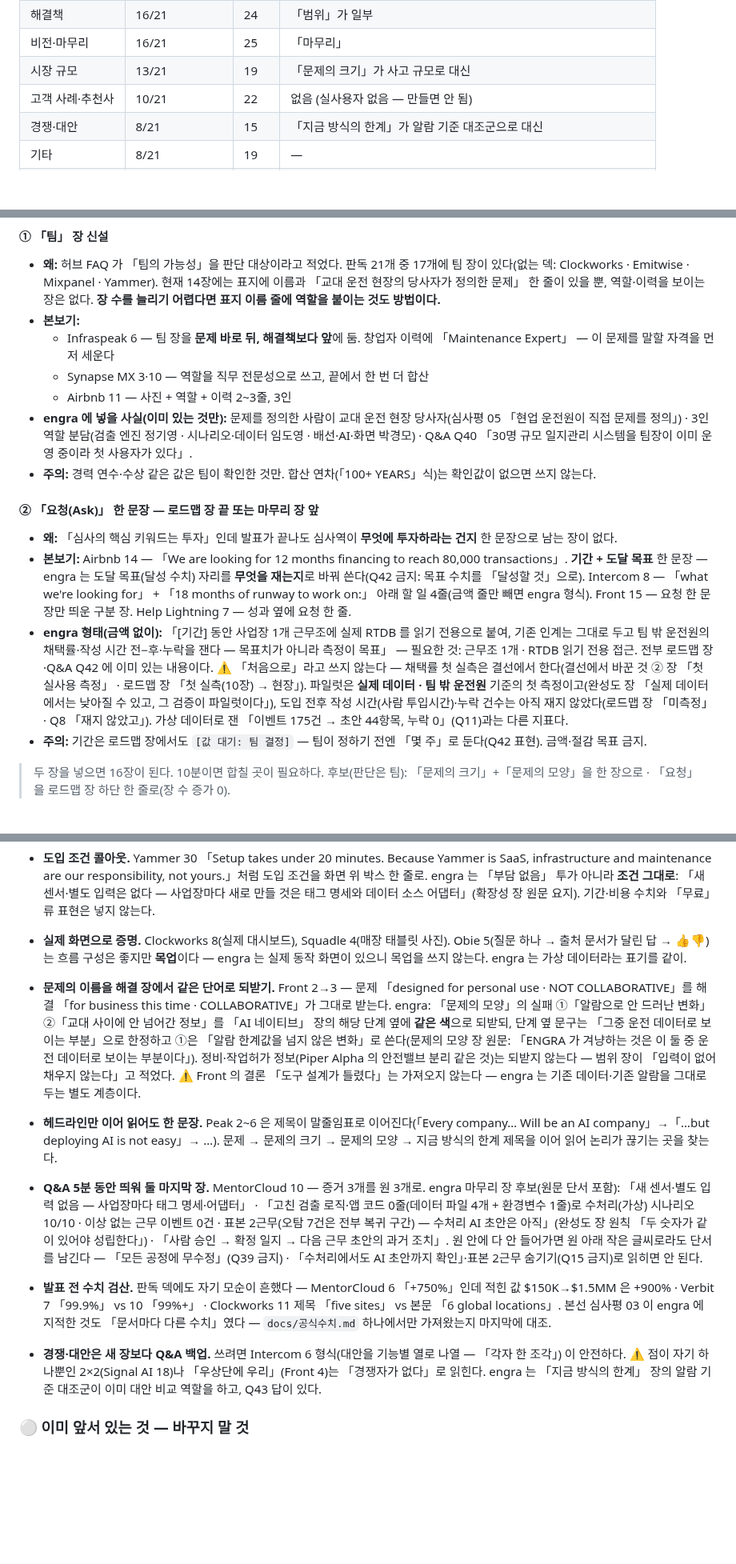
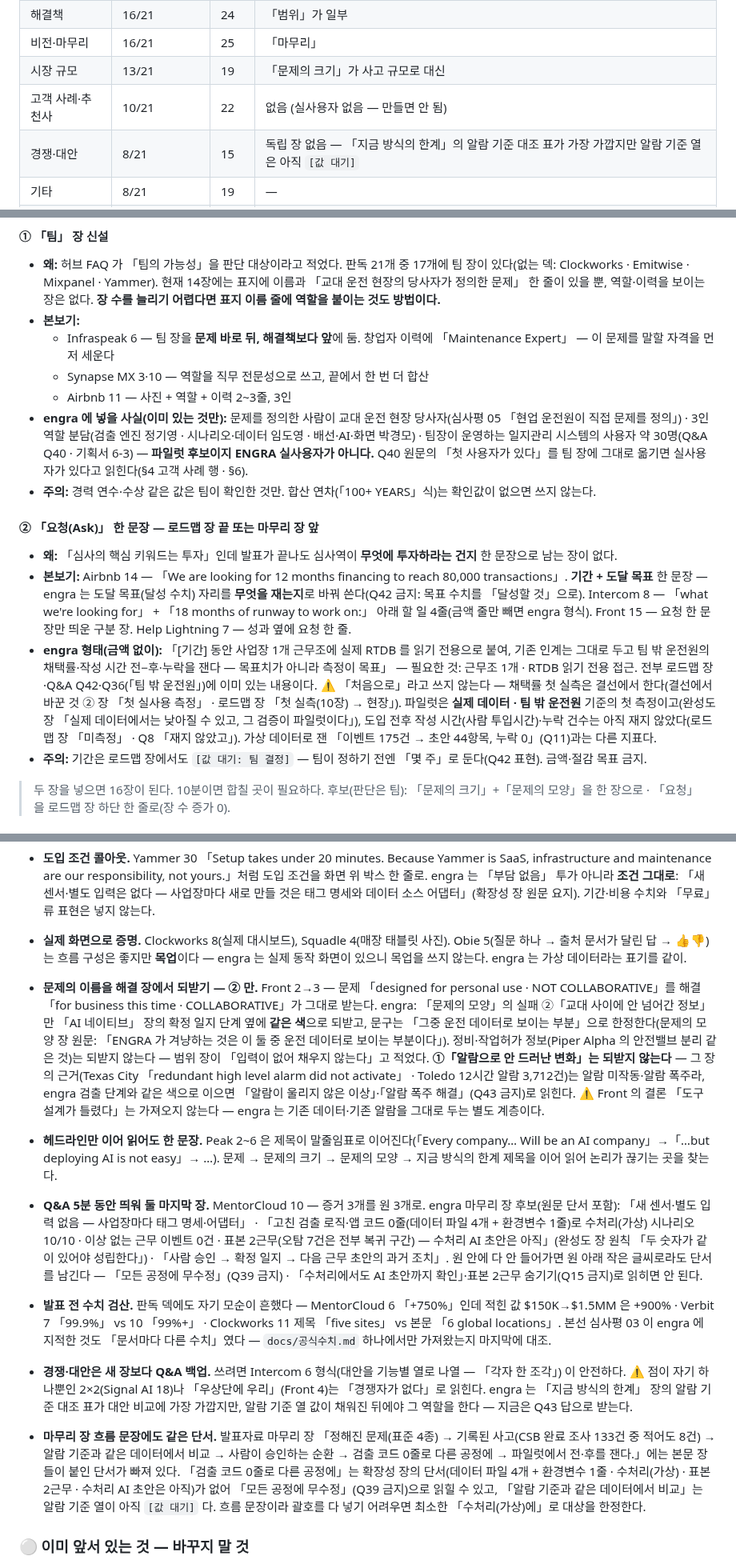
Before and after one commit to ssmo0810/engra, a Markdown page: docs/결선/피치덱_참고분석.md, 3 parts joined by grey strips. Shown at 80% size. Rendered like a GitHub page; blank space fills up the shorter version.

Commit message:
피치덱 참고분석: 전체 정합 반증 5건 반영 — 부분 수정끼리 부딪친 곳과 마무리 장 단서 누락 지적 (docs/결선)
왜: 부분 반증은 직전 diff 만 봐서 수정끼리의 충돌을 못 본다. 그래서 본문 전체의 내부 정합성만 따로 반증했다. 나온 것은 다섯 가지다. (1) 팀 장 권고가 Q40 「첫 사용자가 있다」를 그대로 옮겨, §4·§6 의 「실사용자 없음」과 부딪쳤다. 일지관리 시스템 사용자 약 30명은 파일럿 후보이지 ENGRA 실사용자가 아니다. (2) §4 표와 3순위가 「알람 기준 대조군이 이미 대안 비교」라고 조건 없이 남아, 알람 기준 열 [값 대기]·§3 「장이 없는 것」과 모순됐다. (3) 되받기 권고가 실패 ①을 검출 단계와 같은 색으로 이었다. 그런데 그 근거(Texas City 알람 미작동, Toledo 알람 3,712건)는 알람 미작동·폭주라 Q43 금지어로 읽힌다. 그래서 ② 만 되받는다. (4) ④ 제목이 두 장에 걸친 형식인데 세 열 표는 지금 방식의 한계 장에만 있다. (5) 「팀 밖 운전원」의 출처는 Q42 가 아니라 Q36 이다.

무엇으로 확인: 발표자료.html 문제의 모양·완성도·마무리 장, qa_v2 Q36·Q40·Q43 을 읽고 반영했다. 반증자가 범위 밖으로 짚은 발표자료 마무리 장 흐름 문장(「검출 코드 0줄로 다른 공정에」「알람 기준과 같은 데이터에서 비교」)의 단서 누락은 3순위 항목으로 추가했다. 이 수정분의 재반증은 진행 중이다(Codex 사용 한도 소진으로 독립 워커가 반증).

Co-Authored-By: Claude Opus 5 (1M context) <noreply@anthropic.com>
Claude-Session: https://claude.ai/code/session_01E2jgDiNcSxq8ALi2aBpEN7

```diff
--- a/docs/결선/피치덱_참고분석.md
+++ b/docs/결선/피치덱_참고분석.md
@@ -116,7 +116,7 @@
 | 비전·마무리 | 16/21 | 25 | 「마무리」 |
 | 시장 규모 | 13/21 | 19 | 「문제의 크기」가 사고 규모로 대신 |
 | 고객 사례·추천사 | 10/21 | 22 | 없음 (실사용자 없음 — 만들면 안 됨) |
-| 경쟁·대안 | 8/21 | 15 | 「지금 방식의 한계」가 알람 기준 대조군으로 대신 |
+| 경쟁·대안 | 8/21 | 15 | 독립 장 없음 — 「지금 방식의 한계」의 알람 기준 대조 표가 가장 가깝지만 알람 기준 열은 아직 `[값 대기]` |
 | 기타 | 8/21 | 19 | — |
 | 영업·확산 전략 | 7/21 | 10 | 「확장성」이 일부 |
 | 왜 지금 | 6/21 | 7 | 없음 |
@@ -140,13 +140,13 @@
   - Infraspeak 6 — 팀 장을 **문제 바로 뒤, 해결책보다 앞**에 둠. 창업자 이력에 「Maintenance Expert」 — 이 문제를 말할 자격을 먼저 세운다
   - Synapse MX 3·10 — 역할을 직무 전문성으로 쓰고, 끝에서 한 번 더 합산
   - Airbnb 11 — 사진 + 역할 + 이력 2~3줄, 3인
-- **engra 에 넣을 사실(이미 있는 것만):** 문제를 정의한 사람이 교대 운전 현장 당사자(심사평 05 「현업 운전원이 직접 문제를 정의」) · 3인 역할 분담(검출 엔진 정기영 · 시나리오·데이터 임도영 · 배선·AI·화면 박경모) · Q&A Q40 「30명 규모 일지관리 시스템을 팀장이 이미 운영 중이라 첫 사용자가 있다」.
+- **engra 에 넣을 사실(이미 있는 것만):** 문제를 정의한 사람이 교대 운전 현장 당사자(심사평 05 「현업 운전원이 직접 문제를 정의」) · 3인 역할 분담(검출 엔진 정기영 · 시나리오·데이터 임도영 · 배선·AI·화면 박경모) · 팀장이 운영하는 일지관리 시스템의 사용자 약 30명(Q&A Q40 · 기획서 6-3) — **파일럿 후보이지 ENGRA 실사용자가 아니다.** Q40 원문의 「첫 사용자가 있다」를 팀 장에 그대로 옮기면 실사용자가 있다고 읽힌다(§4 고객 사례 행 · §6).
 - **주의:** 경력 연수·수상 같은 값은 팀이 확인한 것만. 합산 연차(「100+ YEARS」식)는 확인값이 없으면 쓰지 않는다.
 
 #### ② 「요청(Ask)」 한 문장 — 로드맵 장 끝 또는 마무리 장 앞
 - **왜:** 「심사의 핵심 키워드는 투자」인데 발표가 끝나도 심사역이 **무엇에 투자하라는 건지** 한 문장으로 남는 장이 없다.
 - **본보기:** Airbnb 14 — 「We are looking for 12 months financing to reach 80,000 transactions」. **기간 + 도달 목표** 한 문장 — engra 는 도달 목표(달성 수치) 자리를 **무엇을 재는지**로 바꿔 쓴다(Q42 금지: 목표 수치를 「달성할 것」으로). Intercom 8 — 「what we're looking for」 + 「18 months of runway to work on:」 아래 할 일 4줄(금액 줄만 빼면 engra 형식). Front 15 — 요청 한 문장만 띄운 구분 장. Help Lightning 7 — 성과 옆에 요청 한 줄.
-- **engra 형태(금액 없이):** 「[기간] 동안 사업장 1개 근무조에 실제 RTDB 를 읽기 전용으로 붙여, 기존 인계는 그대로 두고 팀 밖 운전원의 채택률·작성 시간 전−후·누락을 잰다 — 목표치가 아니라 측정이 목표」 — 필요한 것: 근무조 1개 · RTDB 읽기 전용 접근. 전부 로드맵 장·Q&A Q42 에 이미 있는 내용이다. ⚠ 「처음으로」라고 쓰지 않는다 — 채택률 첫 실측은 결선에서 한다(결선에서 바꾼 것 ② 장 「첫 실사용 측정」 · 로드맵 장 「첫 실측(10장) → 현장」). 파일럿은 **실제 데이터 · 팀 밖 운전원** 기준의 첫 측정이고(완성도 장 「실제 데이터에서는 낮아질 수 있고, 그 검증이 파일럿이다」), 도입 전후 작성 시간(사람 투입시간)·누락 건수는 아직 재지 않았다(로드맵 장 「미측정」 · Q8 「재지 않았고」). 가상 데이터로 잰 「이벤트 175건 → 초안 44항목, 누락 0」(Q11)과는 다른 지표다.
+- **engra 형태(금액 없이):** 「[기간] 동안 사업장 1개 근무조에 실제 RTDB 를 읽기 전용으로 붙여, 기존 인계는 그대로 두고 팀 밖 운전원의 채택률·작성 시간 전−후·누락을 잰다 — 목표치가 아니라 측정이 목표」 — 필요한 것: 근무조 1개 · RTDB 읽기 전용 접근. 전부 로드맵 장·Q&A Q42·Q36(「팀 밖 운전원」)에 이미 있는 내용이다. ⚠ 「처음으로」라고 쓰지 않는다 — 채택률 첫 실측은 결선에서 한다(결선에서 바꾼 것 ② 장 「첫 실사용 측정」 · 로드맵 장 「첫 실측(10장) → 현장」). 파일럿은 **실제 데이터 · 팀 밖 운전원** 기준의 첫 측정이고(완성도 장 「실제 데이터에서는 낮아질 수 있고, 그 검증이 파일럿이다」), 도입 전후 작성 시간(사람 투입시간)·누락 건수는 아직 재지 않았다(로드맵 장 「미측정」 · Q8 「재지 않았고」). 가상 데이터로 잰 「이벤트 175건 → 초안 44항목, 누락 0」(Q11)과는 다른 지표다.
 - **주의:** 기간은 로드맵 장에서도 `[값 대기: 팀 결정]` — 팀이 정하기 전엔 「몇 주」로 둔다(Q42 표현). 금액·절감 목표 금지.
 
 > 두 장을 넣으면 16장이 된다. 10분이면 합칠 곳이 필요하다. 후보(판단은 팀): 「문제의 크기」+「문제의 모양」을 한 장으로 · 「요청」을 로드맵 장 하단 한 줄로(장 수 증가 0).
@@ -185,11 +185,12 @@
 - **도입 조건 콜아웃.** Yammer 30 「Setup takes under 20 minutes. Because Yammer is SaaS, infrastructure and maintenance are our responsibility, not yours.」처럼 도입 조건을 화면 위 박스 한 줄로. engra 는 「부담 없음」 투가 아니라 **조건 그대로**: 「새 센서·별도 입력은 없다 — 사업장마다 새로 만들 것은 태그 명세와 데이터 소스 어댑터」(확장성 장 원문 요지). 기간·비용 수치와 「무료」류 표현은 넣지 않는다.
 - **실제 화면으로 증명.** Clockworks 8(실제 대시보드), Squadle 4(매장 태블릿 사진). Obie 5(질문 하나 → 출처 문서가 달린 답 → 👍👎)는 흐름 구성은 좋지만 **목업**이다 — engra 는 실제 동작 화면이 있으니 목업을 쓰지 않는다. engra 는 가상 데이터라는 표기를 같이.
 
-- **문제의 이름을 해결 장에서 같은 단어로 되받기.** Front 2→3 — 문제 「designed for personal use · NOT COLLABORATIVE」를 해결 「for business this time · COLLABORATIVE」가 그대로 받는다. engra: 「문제의 모양」의 실패 ①「알람으로 안 드러난 변화」 ②「교대 사이에 안 넘어간 정보」를 「AI 네이티브」 장의 해당 단계 옆에 **같은 색**으로 되받되, 단계 옆 문구는 「그중 운전 데이터로 보이는 부분」으로 한정하고 ①은 「알람 한계값을 넘지 않은 변화」로 쓴다(문제의 모양 장 원문: 「ENGRA 가 겨냥하는 것은 이 둘 중 운전 데이터로 보이는 부분이다」). 정비·작업허가 정보(Piper Alpha 의 안전밸브 분리 같은 것)는 되받지 않는다 — 범위 장이 「입력이 없어 채우지 않는다」고 적었다. ⚠ Front 의 결론 「도구 설계가 틀렸다」는 가져오지 않는다 — engra 는 기존 데이터·기존 알람을 그대로 두는 별도 계층이다.
+- **문제의 이름을 해결 장에서 되받기 — ② 만.** Front 2→3 — 문제 「designed for personal use · NOT COLLABORATIVE」를 해결 「for business this time · COLLABORATIVE」가 그대로 받는다. engra: 「문제의 모양」의 실패 ②「교대 사이에 안 넘어간 정보」만 「AI 네이티브」 장의 확정 일지 단계 옆에 **같은 색**으로 되받고, 문구는 「그중 운전 데이터로 보이는 부분」으로 한정한다(문제의 모양 장 원문: 「ENGRA 가 겨냥하는 것은 이 둘 중 운전 데이터로 보이는 부분이다」). 정비·작업허가 정보(Piper Alpha 의 안전밸브 분리 같은 것)는 되받지 않는다 — 범위 장이 「입력이 없어 채우지 않는다」고 적었다. **①「알람으로 안 드러난 변화」는 되받지 않는다** — 그 장의 근거(Texas City 「redundant high level alarm did not activate」 · Toledo 12시간 알람 3,712건)는 알람 미작동·알람 폭주라, engra 검출 단계와 같은 색으로 이으면 「알람이 울리지 않은 이상」·「알람 폭주 해결」(Q43 금지)로 읽힌다. ⚠ Front 의 결론 「도구 설계가 틀렸다」는 가져오지 않는다 — engra 는 기존 데이터·기존 알람을 그대로 두는 별도 계층이다.
 - **헤드라인만 이어 읽어도 한 문장.** Peak 2~6 은 제목이 말줄임표로 이어진다(「Every company… Will be an AI company」→「…but deploying AI is not easy」→ …). 문제 → 문제의 크기 → 문제의 모양 → 지금 방식의 한계 제목을 이어 읽어 논리가 끊기는 곳을 찾는다.
 - **Q&A 5분 동안 띄워 둘 마지막 장.** MentorCloud 10 — 증거 3개를 원 3개로. engra 마무리 장 후보(원문 단서 포함): 「새 센서·별도 입력 없음 — 사업장마다 태그 명세·어댑터」 · 「고친 검출 로직·앱 코드 0줄(데이터 파일 4개 + 환경변수 1줄)로 수처리(가상) 시나리오 10/10 · 이상 없는 근무 이벤트 0건 · 표본 2근무(오탐 7건은 전부 복귀 구간) — 수처리 AI 초안은 아직」(완성도 장 원칙 「두 숫자가 같이 있어야 성립한다」) · 「사람 승인 → 확정 일지 → 다음 근무 초안의 과거 조치」. 원 안에 다 안 들어가면 원 아래 작은 글씨로라도 단서를 남긴다 — 「모든 공정에 무수정」(Q39 금지) · 「수처리에서도 AI 초안까지 확인」·표본 2근무 숨기기(Q15 금지)로 읽히면 안 된다.
 - **발표 전 수치 검산.** 판독 덱에도 자기 모순이 흔했다 — MentorCloud 6 「+750%」인데 적힌 값 $150K→$1.5MM 은 +900% · Verbit 7 「99.9%」 vs 10 「99%+」 · Clockworks 11 제목 「five sites」 vs 본문 「6 global locations」. 본선 심사평 03 이 engra 에 지적한 것도 「문서마다 다른 수치」였다 — `docs/공식수치.md` 하나에서만 가져왔는지 마지막에 대조.
-- **경쟁·대안은 새 장보다 Q&A 백업.** 쓰려면 Intercom 6 형식(대안을 기능별 열로 나열 — 「각자 한 조각」) 이 안전하다. ⚠ 점이 자기 하나뿐인 2×2(Signal AI 18)나 「우상단에 우리」(Front 4)는 「경쟁자가 없다」로 읽힌다. engra 는 「지금 방식의 한계」 장의 알람 기준 대조군이 이미 대안 비교 역할을 하고, Q43 답이 있다.
+- **경쟁·대안은 새 장보다 Q&A 백업.** 쓰려면 Intercom 6 형식(대안을 기능별 열로 나열 — 「각자 한 조각」) 이 안전하다. ⚠ 점이 자기 하나뿐인 2×2(Signal AI 18)나 「우상단에 우리」(Front 4)는 「경쟁자가 없다」로 읽힌다. engra 는 「지금 방식의 한계」 장의 알람 기준 대조 표가 대안 비교에 가장 가깝지만, 알람 기준 열 값이 채워진 뒤에야 그 역할을 한다 — 지금은 Q43 답으로 받는다.
+- **마무리 장 흐름 문장에도 같은 단서.** 발표자료 마무리 장 「정해진 문제(표준 4종) → 기록된 사고(CSB 완료 조사 133건 중 적어도 8건) → 알람 기준과 같은 데이터에서 비교 → 사람이 승인하는 순환 → 검출 코드 0줄로 다른 공정에 → 파일럿에서 전·후를 잰다.」에는 본문 장들이 붙인 단서가 빠져 있다. 「검출 코드 0줄로 다른 공정에」는 확장성 장의 단서(데이터 파일 4개 + 환경변수 1줄 · 수처리(가상) · 표본 2근무 · 수처리 AI 초안은 아직)가 없어 「모든 공정에 무수정」(Q39 금지)으로 읽힐 수 있고, 「알람 기준과 같은 데이터에서 비교」는 알람 기준 열이 아직 `[값 대기]` 다. 흐름 문장이라 괄호를 다 넣기 어려우면 최소한 「수처리(가상)에」로 대상을 한정한다.
 
 ### ⚪ 이미 앞서 있는 것 — 바꾸지 말 것
 
```
Also changed, not shown: other parts of docs/결선/피치덱_참고분석.md (+1 -1 lines).
